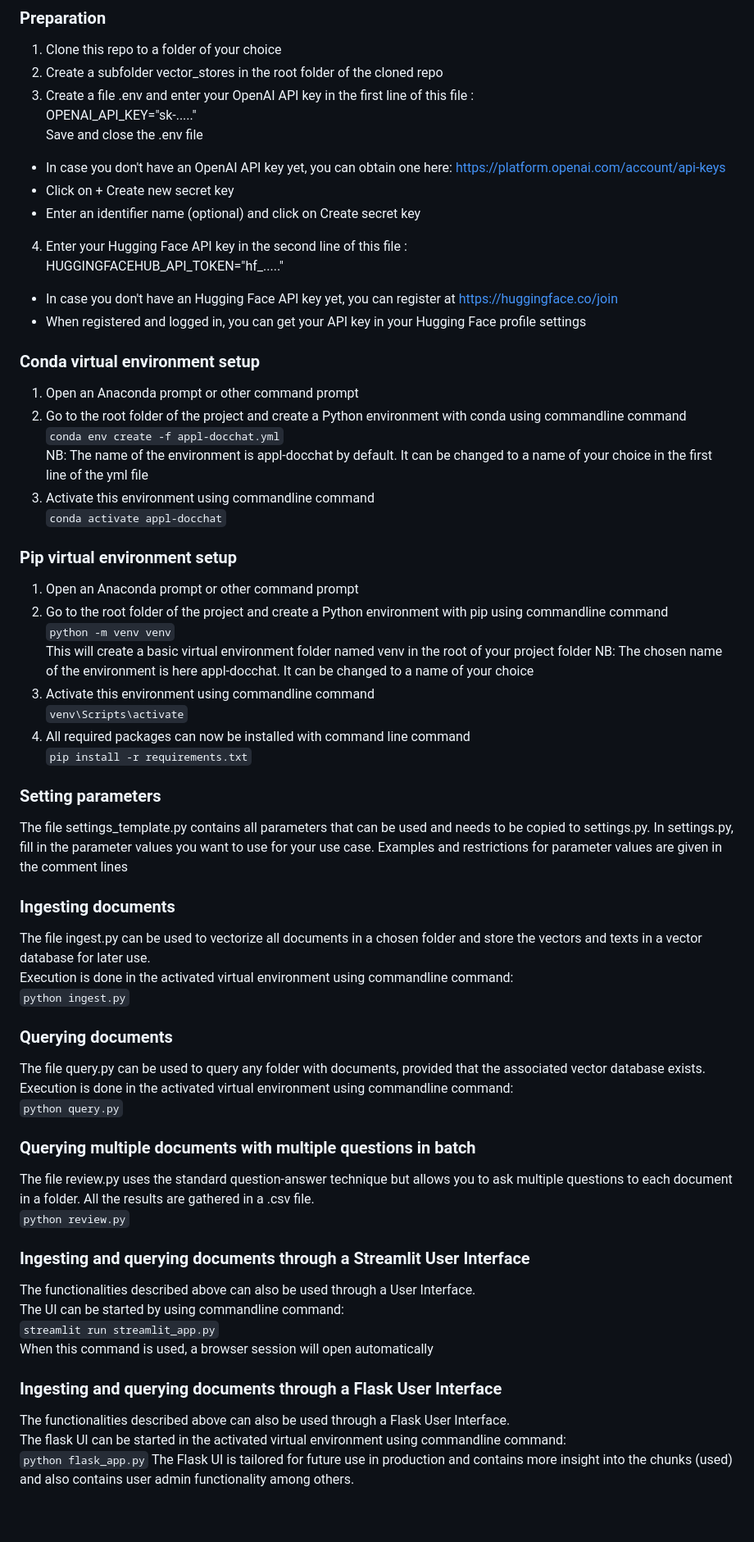
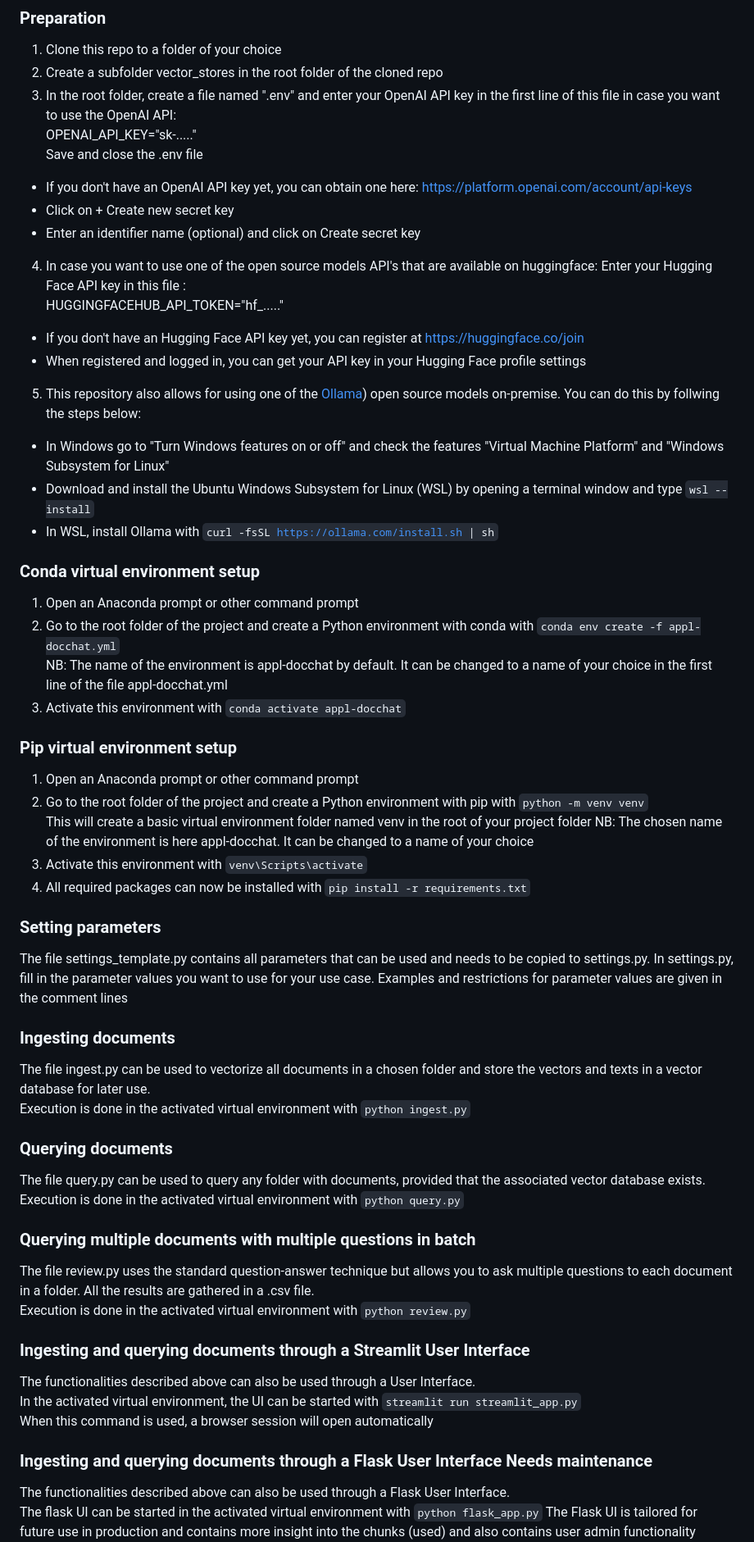
Before and after one commit to pbl-nl/appl-docchat, a Markdown page: README.md, the part around one of its changes. Shown at 82% size. Drawn GitHub-style; blank space fills up the shorter version.

```diff
--- a/README.md
+++ b/README.md
@@ -9,35 +9,34 @@ A RAG (Retrieval Augmented Generation) setup for further exploration of chatting
 ### Preparation
 1. Clone this repo to a folder of your choice
 2. Create a subfolder vector_stores in the root folder of the cloned repo
-3. Create a file .env and enter your OpenAI API key in the first line of this file :<br>
+3. In the root folder, create a file named ".env" and enter your OpenAI API key in the first line of this file in case you want to use the OpenAI API:<br>
 OPENAI_API_KEY="sk-....."<br>
 Save and close the .env file<br>
-* In case you don't have an OpenAI API key yet, you can obtain one here: https://platform.openai.com/account/api-keys
+* If you don't have an OpenAI API key yet, you can obtain one here: https://platform.openai.com/account/api-keys
 * Click on + Create new secret key
 * Enter an identifier name (optional) and click on Create secret key
-4. Enter your Hugging Face API key in the second line of this file :<br>
+4. In case you want to use one of the open source models API's that are available on huggingface: Enter your Hugging Face API key in this file :<br>
 HUGGINGFACEHUB_API_TOKEN="hf_....."<br>
-* In case you don't have an Hugging Face API key yet, you can register at https://huggingface.co/join
+* If you don't have an Hugging Face API key yet, you can register at https://huggingface.co/join
 * When registered and logged in, you can get your API key in your Hugging Face profile settings
+5. This repository also allows for using one of the [Ollama](https://ollama.com/)) open source models on-premise. You can do this by follwing the steps below:
+* In Windows go to "Turn Windows features on or off" and check the features "Virtual Machine Platform" and "Windows Subsystem for Linux"
+* Download and install the Ubuntu Windows Subsystem for Linux (WSL) by opening a terminal window and type <code>wsl --install</code>
+* In WSL, install Ollama with <code>curl -fsSL https://ollama.com/install.sh | sh</code>
 
 ### Conda virtual environment setup
 1. Open an Anaconda prompt or other command prompt
-2. Go to the root folder of the project and create a Python environment with conda using commandline command<br>
-<code>conda env create -f appl-docchat.yml</code><br>
-NB: The name of the environment is appl-docchat by default. It can be changed to a name of your choice in the first line of the yml file
-3. Activate this environment using commandline command<br>
-<code>conda activate appl-docchat</code>
+2. Go to the root folder of the project and create a Python environment with conda with <code>conda env create -f appl-docchat.yml</code><br>
+NB: The name of the environment is appl-docchat by default. It can be changed to a name of your choice in the first line of the file appl-docchat.yml
+3. Activate this environment with <code>conda activate appl-docchat</code>
 
 ### Pip virtual environment setup
 1. Open an Anaconda prompt or other command prompt
-2. Go to the root folder of the project and create a Python environment with pip using commandline command<br>
-<code>python -m venv venv</code><br>
+2. Go to the root folder of the project and create a Python environment with pip with <code>python -m venv venv</code><br>
 This will create a basic virtual environment folder named venv in the root of your project folder
 NB: The chosen name of the environment is here appl-docchat. It can be changed to a name of your choice
-3. Activate this environment using commandline command<br>
-<code>venv\Scripts\activate</code>
-4. All required packages can now be installed with command line command<br>
-<code>pip install -r requirements.txt</code>
+3. Activate this environment with <code>venv\Scripts\activate</code>
+4. All required packages can now be installed with <code>pip install -r requirements.txt</code>
 
 ### Setting parameters
 The file settings_template.py contains all parameters that can be used and needs to be copied to settings.py. In settings.py, fill in the parameter values you want to use for your use case.
@@ -45,27 +44,23 @@ Examples and restrictions for parameter values are given in the comment lines
 
 ### Ingesting documents
 The file ingest.py can be used to vectorize all documents in a chosen folder and store the vectors and texts in a vector database for later use.<br>
-Execution is done in the activated virtual environment using commandline command:<br>
-<code>python ingest.py</code>
+Execution is done in the activated virtual environment with <code>python ingest.py</code>
 
 ### Querying documents
 The file query.py can be used to query any folder with documents, provided that the associated vector database exists.<br>
-Execution is done in the activated virtual environment using commandline command:<br>
-<code>python query.py</code>
+Execution is done in the activated virtual environment with <code>python query.py</code>
 
 ### Querying multiple documents with multiple questions in batch
 The file review.py uses the standard question-answer technique but allows you to ask multiple questions to each document in a folder.
 All the results are gathered in a .csv file.<br>
-<code>python review.py</code>
+Execution is done in the activated virtual environment with <code>python review.py</code>
 
 ### Ingesting and querying documents through a Streamlit User Interface
 The functionalities described above can also be used through a User Interface.<br>
-The UI can be started by using commandline command:<br>
-<code>streamlit run streamlit_app.py</code><br>
+In the activated virtual environment, the UI can be started with <code>streamlit run streamlit_app.py</code><br>
 When this command is used, a browser session will open automatically
 
-### Ingesting and querying documents through a Flask User Interface
+### Ingesting and querying documents through a Flask User Interface __Needs maintenance__
 The functionalities described above can also be used through a Flask User Interface.<br>
-The flask UI can be started in the activated virtual environment using commandline command:<br>
-<code>python flask_app.py</code>
+The flask UI can be started in the activated virtual environment with <code>python flask_app.py</code>
 The Flask UI is tailored for future use in production and contains more insight into the chunks (used) and also contains user admin functionality among others.<br>
```
Also changed, not shown: other parts of README.md (+3 -5 lines).
